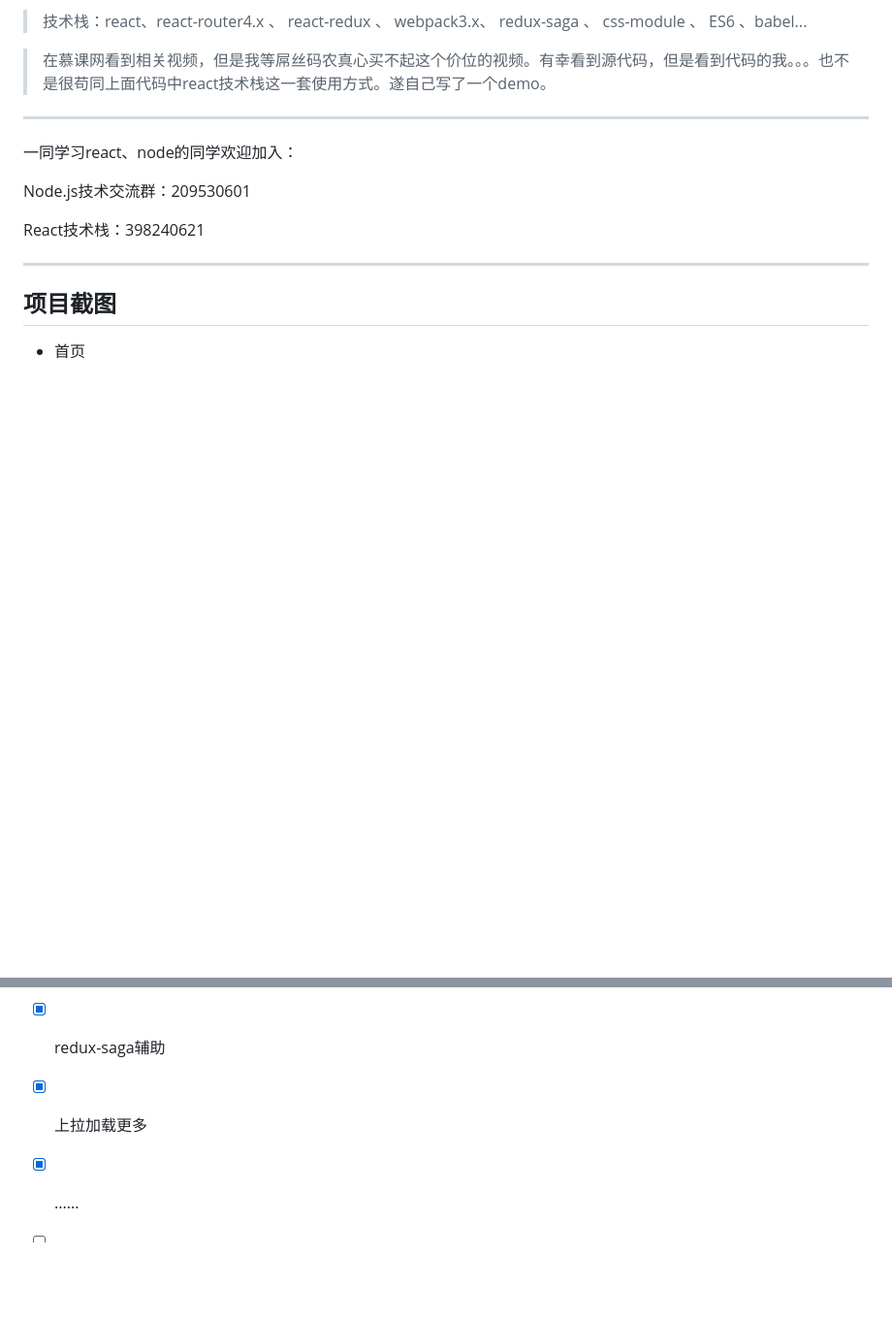
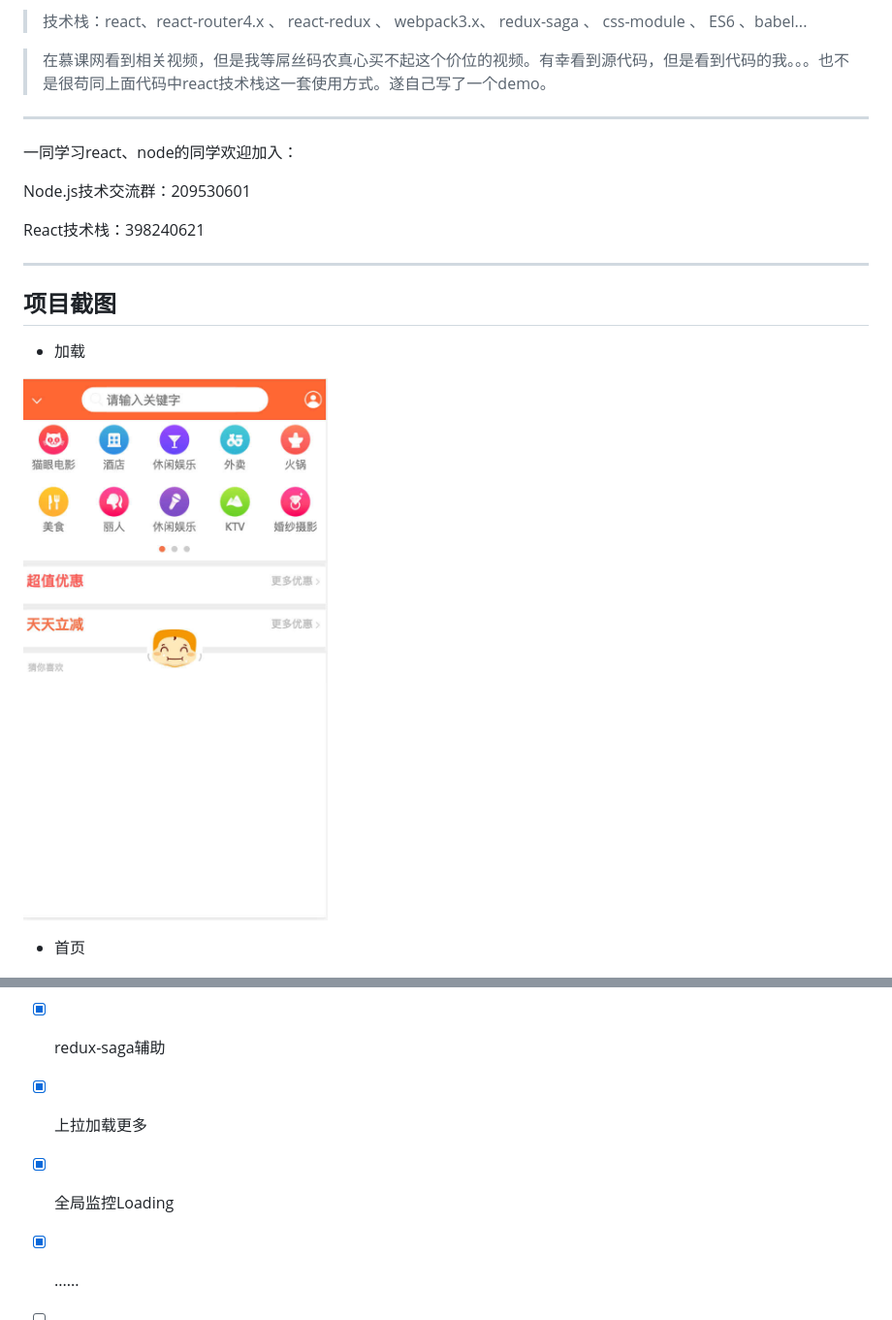
Before and after one commit to Nealyang/React-Fullstack-Dianping-Demo, a Markdown page: README.md, 2 parts joined by grey strips. Shown: that part at 97% size. GitHub-like rendering; pictures changed too: record/loading.jpg (added); blank space fills up the shorter version.

Commit message:
record

```diff
--- a/README.md
+++ b/README.md
@@ -17,6 +17,11 @@ React技术栈：398240621
 ---
 
 ## 项目截图
+
+* 加载
+
+
+![loading](./record/loading.jpg)
 
 * 首页
 
@@ -67,6 +72,7 @@ React技术栈：398240621
 - [x] react-router 浏览器传参、获取
 - [x] redux-saga辅助
 - [x] 上拉加载更多
+- [x] 全局监控Loading
 - [x] ......
 
 - [ ] Universal渲染 [可参考我另一个项目webpack1.x](https://github.com/Nealyang/neal-teach-website/blob/master/record/framework.md)
```
